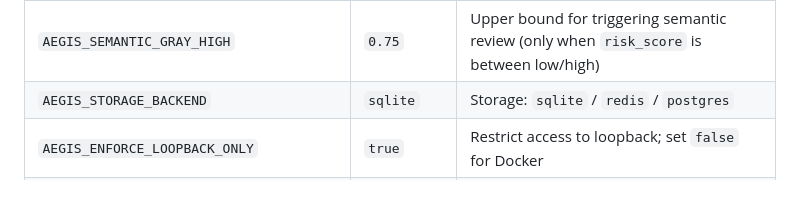
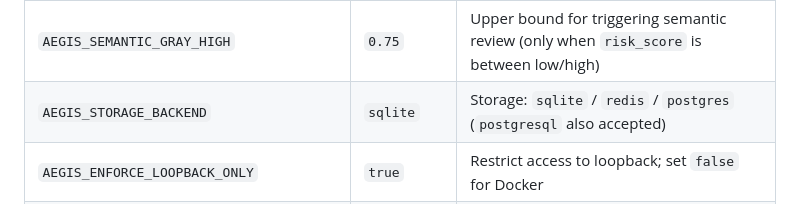
Before and after one commit to ax128/AegisGate, a Markdown page: README.md, the part around one of its changes. GitHub-like rendering.

Commit message:
docs: improve README

```diff
--- a/README.md
+++ b/README.md
@@ -414,7 +416,7 @@ Key environment variables (set in `config/.env`):
 | `AEGIS_SEMANTIC_SERVICE_URL` | _(empty)_ | Semantic service endpoint. When empty, gray-zone cases record `semantic_service_unconfigured` and skip semantic escalation |
 | `AEGIS_SEMANTIC_GRAY_LOW` | `0.25` | Lower bound for triggering semantic review (only when `risk_score` is between low/high) |
 | `AEGIS_SEMANTIC_GRAY_HIGH` | `0.75` | Upper bound for triggering semantic review (only when `risk_score` is between low/high) |
-| `AEGIS_STORAGE_BACKEND` | `sqlite` | Storage: `sqlite` / `redis` / `postgres` |
+| `AEGIS_STORAGE_BACKEND` | `sqlite` | Storage: `sqlite` / `redis` / `postgres` (`postgresql` also accepted) |
 | `AEGIS_ENFORCE_LOOPBACK_ONLY` | `true` | Restrict access to loopback; set `false` for Docker |
 | `AEGIS_ENABLE_LOCAL_PORT_ROUTING` | `false` | Enable numeric token host-port fallback such as `/v1/__gw__/t/8317/...` |
 | `AEGIS_ALLOW_PUBLIC_NUMERIC_TOKENS` | `false` | Allow numeric tokens (1024–65535) from public/non-internal clients (default: internal-only) |
```
Also changed, not shown: other parts of README.md (+2 -0 lines).
